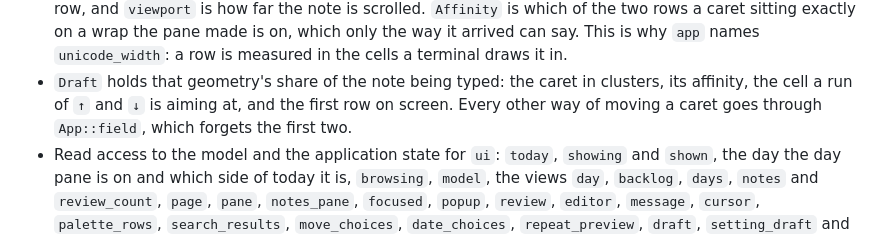
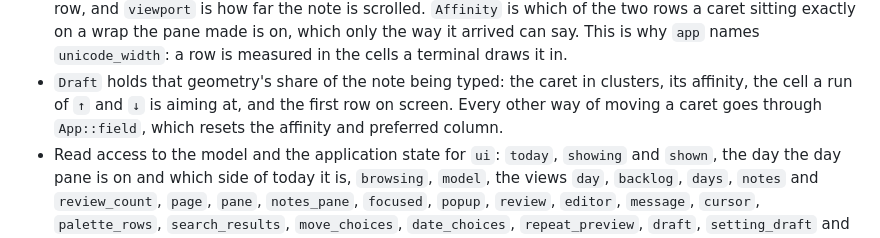
Before and after one commit to mikkelon/jobsdone, a Markdown page: docs/ARCHITECTURE.md, the part around the change. Rendered like a GitHub page.

```diff
--- a/docs/ARCHITECTURE.md
+++ b/docs/ARCHITECTURE.md
@@ -425,7 +425,7 @@ adds it here first, the way a new dependency is added to section 2 first.
 - `Draft` holds that geometry's share of the note being typed: the caret
   in clusters, its affinity, the cell a run of `↑` and `↓` is aiming at,
   and the first row on screen. Every other way of moving a caret goes
-  through `App::field`, which forgets the first two.
+  through `App::field`, which resets the affinity and preferred column.
 - Read access to the model and the application state for `ui`:
   `today`, `showing` and `shown`, the day the day pane is on and which
   side of today it is, `browsing`, `model`, the views `day`, `backlog`,
```
Also changed, not shown: docs/DESIGN.md (+1 -1 lines), docs/NOTES-UX-IMPLEMENTATION-PLAN.md (added, +100 -0 lines).
